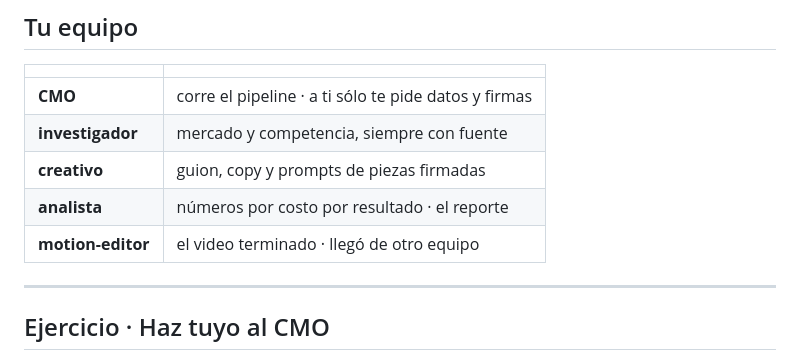
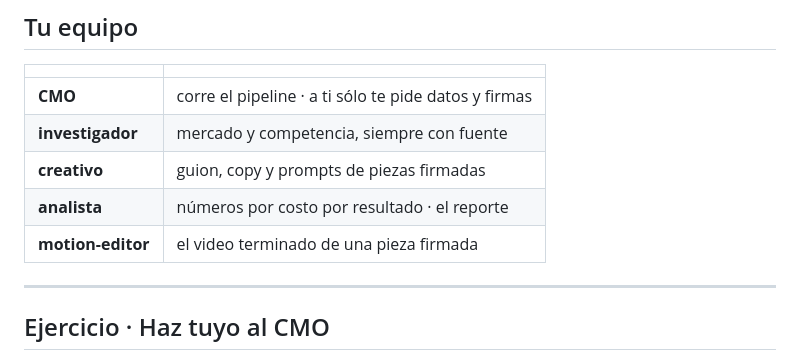
Before and after one commit to SandPalace/creativeos-local, a Markdown page: Presentación.md, the part around the change. Rendered like a GitHub page.

Commit message:
fix(presentación): diapositiva 32 sin «llegó de otro equipo»
Co-Authored-By: Claude Opus 5.5 <noreply@anthropic.com>

```diff
--- a/Presentación.md
+++ b/Presentación.md
@@ -324,7 +324,7 @@ Obsidian → **Equipo**: 5 agentes y 18 skills, leídos de `.claude/`
 | **investigador** | mercado y competencia, siempre con fuente |
 | **creativo** | guion, copy y prompts de piezas firmadas |
 | **analista** | números por costo por resultado · el reporte |
-| **motion-editor** | el video terminado · llegó de otro equipo |
+| **motion-editor** | el video terminado de una pieza firmada |
 
 <span class="num" data-slide="32"></span>
 
```
